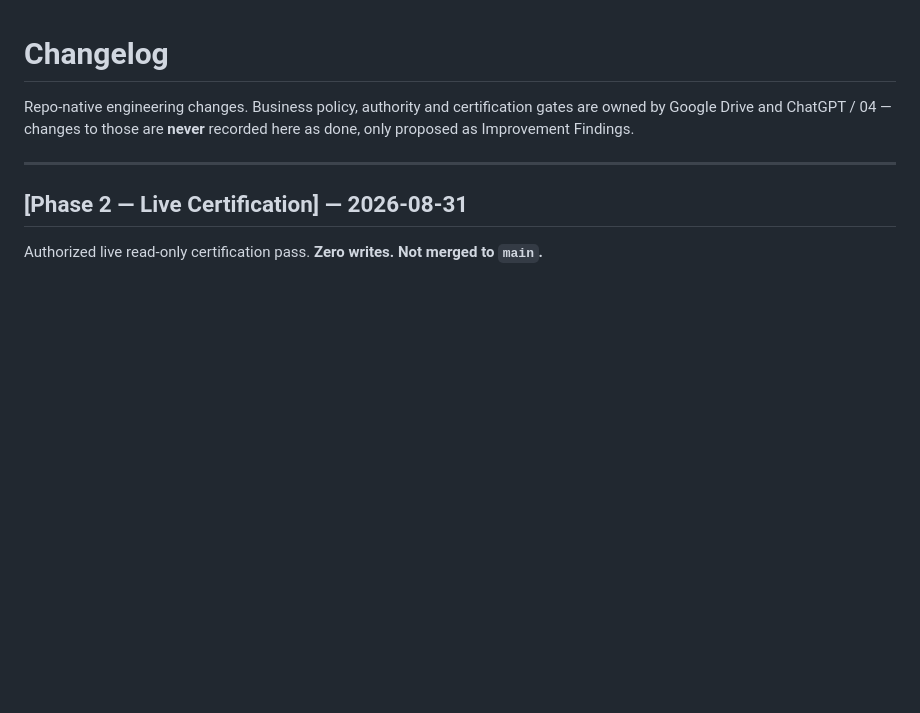
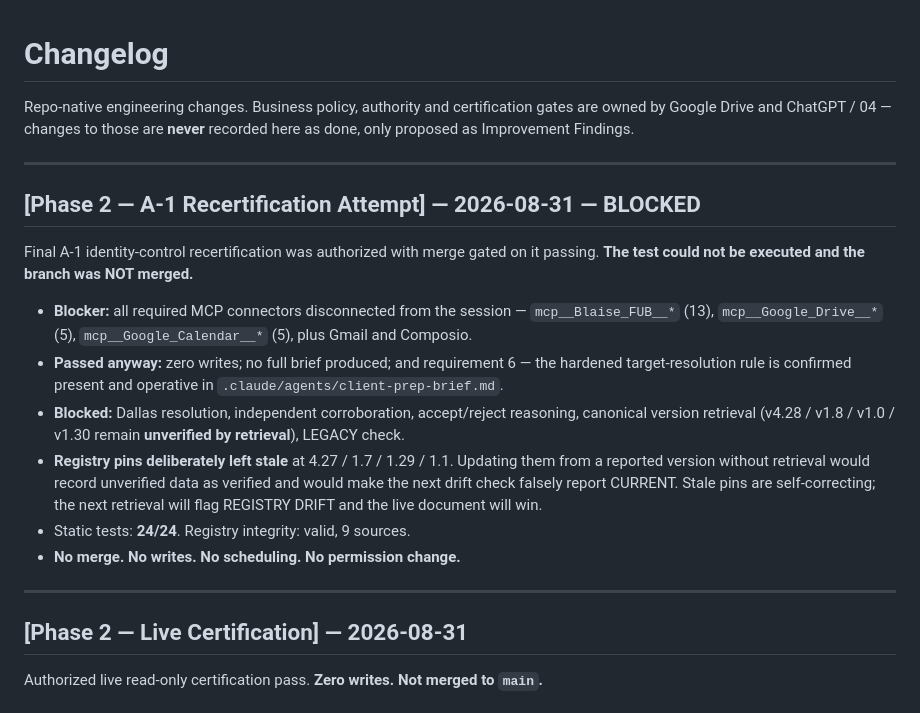
Before and after one commit to blaise-smith-re/blaise-real-estate-os, a Markdown page: CHANGELOG.md, the part around the change. GitHub-like rendering; blank space fills up the shorter version.

```diff
--- a/CHANGELOG.md
+++ b/CHANGELOG.md
@@ -3,6 +3,26 @@
 Repo-native engineering changes. Business policy, authority and certification gates are owned by
 Google Drive and ChatGPT / 04 — changes to those are **never** recorded here as done, only proposed as
 Improvement Findings.
+
+---
+
+## [Phase 2 — A-1 Recertification Attempt] — 2026-08-31 — **BLOCKED**
+
+Final A-1 identity-control recertification was authorized with merge gated on it passing.
+**The test could not be executed and the branch was NOT merged.**
+
+- **Blocker:** all required MCP connectors disconnected from the session — `mcp__Blaise_FUB__*` (13),
+  `mcp__Google_Drive__*` (5), `mcp__Google_Calendar__*` (5), plus Gmail and Composio.
+- **Passed anyway:** zero writes; no full brief produced; and requirement 6 — the hardened
+  target-resolution rule is confirmed present and operative in `.claude/agents/client-prep-brief.md`.
+- **Blocked:** Dallas resolution, independent corroboration, accept/reject reasoning, canonical
+  version retrieval (v4.28 / v1.8 / v1.0 / v1.30 remain **unverified by retrieval**), LEGACY check.
+- **Registry pins deliberately left stale** at 4.27 / 1.7 / 1.29 / 1.1. Updating them from a reported
+  version without retrieval would record unverified data as verified and would make the next drift
+  check falsely report CURRENT. Stale pins are self-correcting; the next retrieval will flag
+  REGISTRY DRIFT and the live document will win.
+- Static tests: **24/24**. Registry integrity: valid, 9 sources.
+- **No merge. No writes. No scheduling. No permission change.**
 
 ---
 
```
Also changed, not shown: docs/PHASE-2-CERTIFICATION.md (+54 -0 lines).
